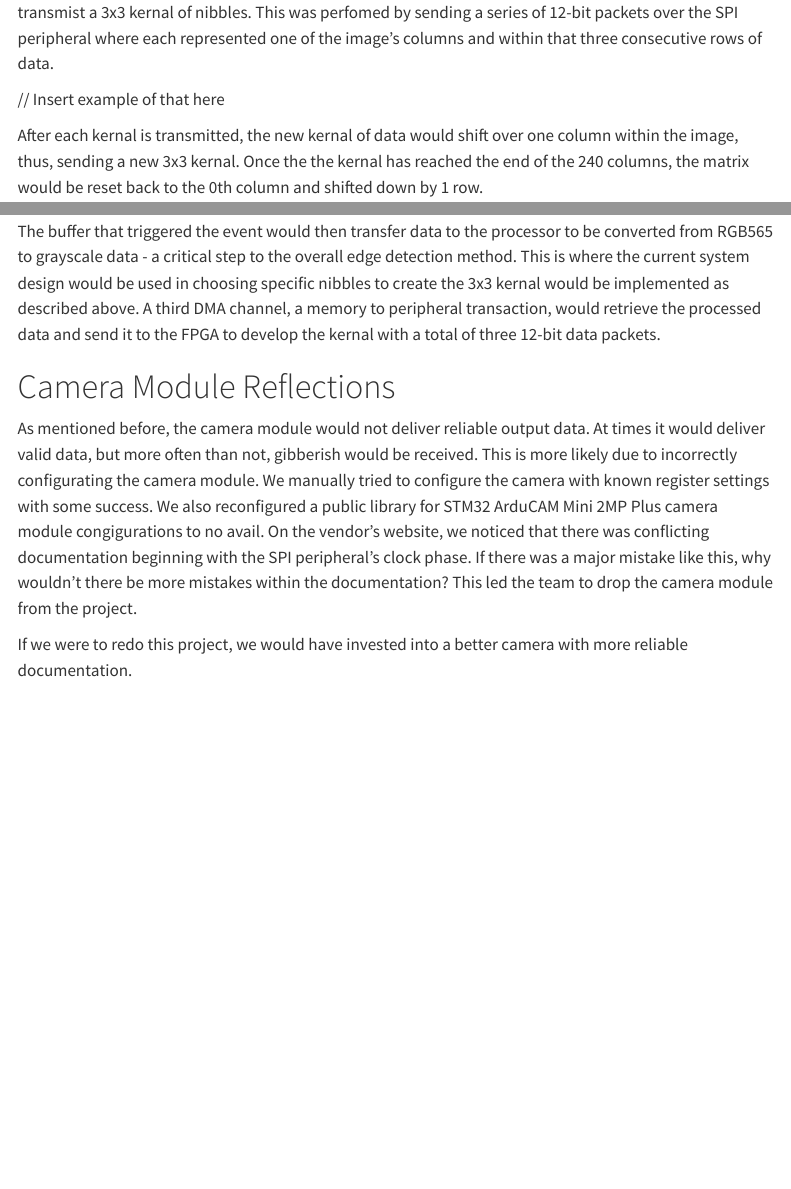
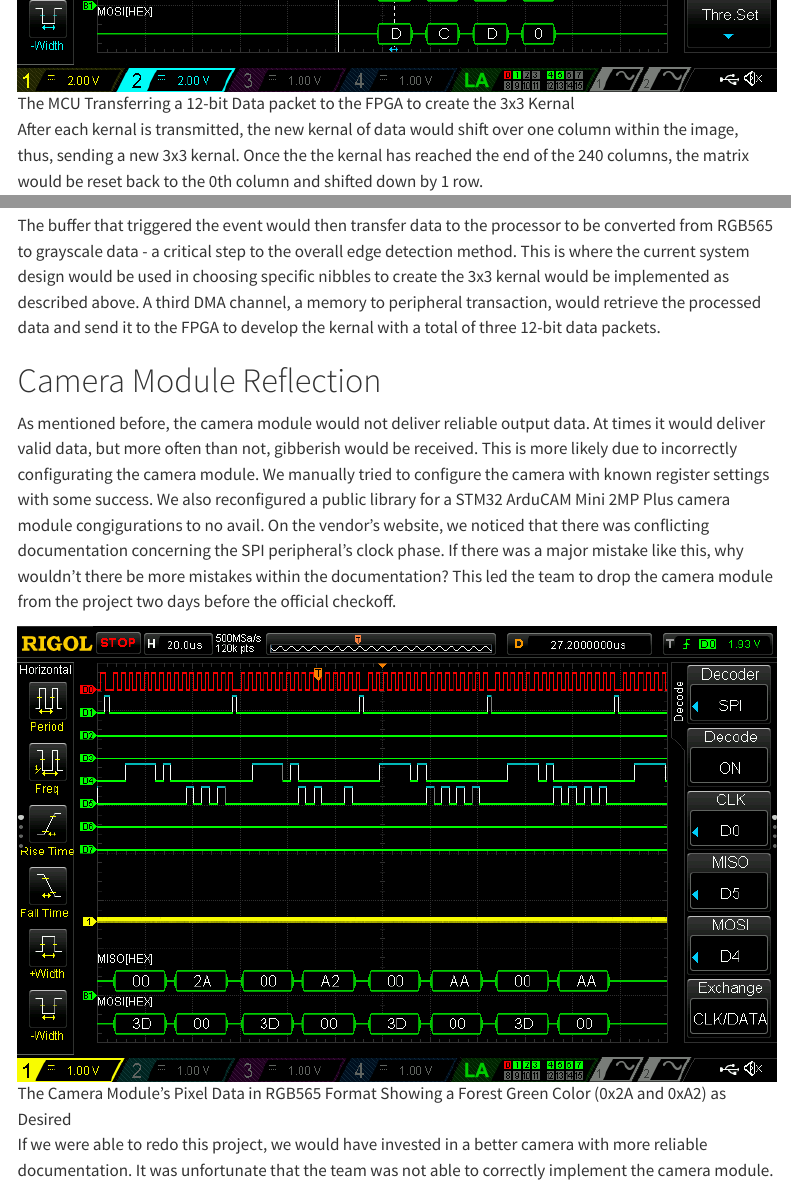
Before and after one commit to AnonymousVikram/e155-project, a Quarto document (docs/mcu-design.qmd): the page in a window 1100 px wide, from 210 px down before the commit and from 660 px down after it, and a second part further down, joined at a grey line. Rendered offline with R 4.5, knitr and Pandoc in place of Quarto, with nearby package versions; menus at the side of the page are left out.

Commit message:
Finished MCU section

```diff
--- a/docs/mcu-design.qmd
+++ b/docs/mcu-design.qmd
@@ -6,7 +6,7 @@ title: MCU Design
 
 In the project, the MCU was designed to parse and transfer pixel data. A python script grayscaled and downsized a JPEG image so that all the pixel data could fit in the MCU's SRAM successfully upon runtime at a size of 320x240 pixels. In order for edge detection to be properly applied in the FPGA, the MCU needed to transmist a 3x3 kernal of nibbles. This was perfomed by sending a series of 12-bit packets over the SPI peripheral where each represented one of the image's columns and within that three consecutive rows of data.
 
-// Insert example of that here
+![The MCU Transferring a 12-bit Data packet to the FPGA to create the 3x3 Kernal](../images/mcu_transfer.png)
 
 After each kernal is transmitted, the new kernal of data would shift over one column within the image, thus, sending a new 3x3 kernal. Once the the kernal has reached the end of the 240 columns, the matrix would be reset back to the 0th column and shifted down by 1 row.
 
@@ -18,8 +18,10 @@ To prevent data from being overwritten, a DMA controller faciliated communicatio
 
 The buffer that triggered the event would then transfer data to the processor to be converted from RGB565 to grayscale data - a critical step to the overall edge detection method. This is where the current system design would be used in choosing specific nibbles to create the 3x3 kernal would be implemented as described above. A third DMA channel, a memory to peripheral transaction, would retrieve the processed data and send it to the FPGA to develop the kernal with a total of three 12-bit data packets.
 
-# Camera Module Reflections
+# Camera Module Reflection
 
-As mentioned before, the camera module would not deliver reliable output data. At times it would deliver valid data, but more often than not, gibberish would be received. This is more likely due to incorrectly configurating the camera module. We manually tried to configure the camera with known register settings with some success. We also reconfigured a public library for STM32 ArduCAM Mini 2MP Plus camera module congigurations to no avail. On the vendor's website, we noticed that there was conflicting documentation beginning with the SPI peripheral's clock phase. If there was a major mistake like this, why wouldn't there be more mistakes within the documentation? This led the team to drop the camera module from the project.
+As mentioned before, the camera module would not deliver reliable output data. At times it would deliver valid data, but more often than not, gibberish would be received. This is more likely due to incorrectly configurating the camera module. We manually tried to configure the camera with known register settings with some success. We also reconfigured a public library for a STM32 ArduCAM Mini 2MP Plus camera module congigurations to no avail. On the vendor's website, we noticed that there was conflicting documentation concerning the SPI peripheral's clock phase. If there was a major mistake like this, why wouldn't there be more mistakes within the documentation? This led the team to drop the camera module from the project two days before the official checkoff.
 
-If we were to redo this project, we would have invested into a better camera with more reliable documentation.
+![The Camera Module's Pixel Data in RGB565 Format Showing a Forest Green Color (0x2A and 0xA2) as Desired](../images/valid_pixel_data.png)
+
+If we were able to redo this project, we would have invested in a better camera with more reliable documentation. It was unfortunate that the team was not able to correctly implement the camera module.
```
Also changed, not shown: docs/documentation.qmd (+2 -2 lines), docs/index.qmd (+1 -1 lines), docs/team.qmd (+1 -1 lines), images/block-diagram.png (added), images/blockdiagram.jpg (added), images/mcu_transfer.png (added), images/schematic.png (added), images/valid_pixel_data.png (added).
